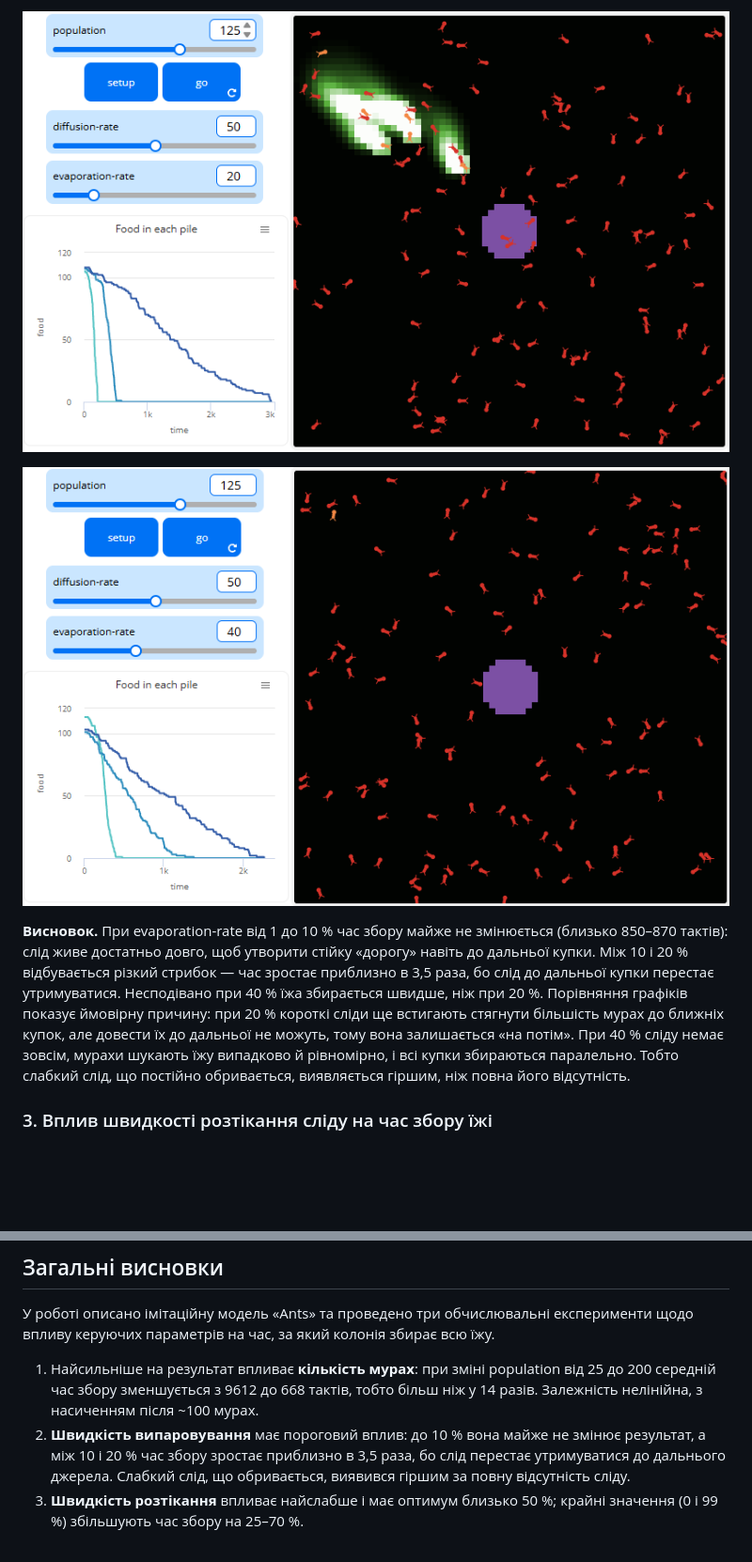
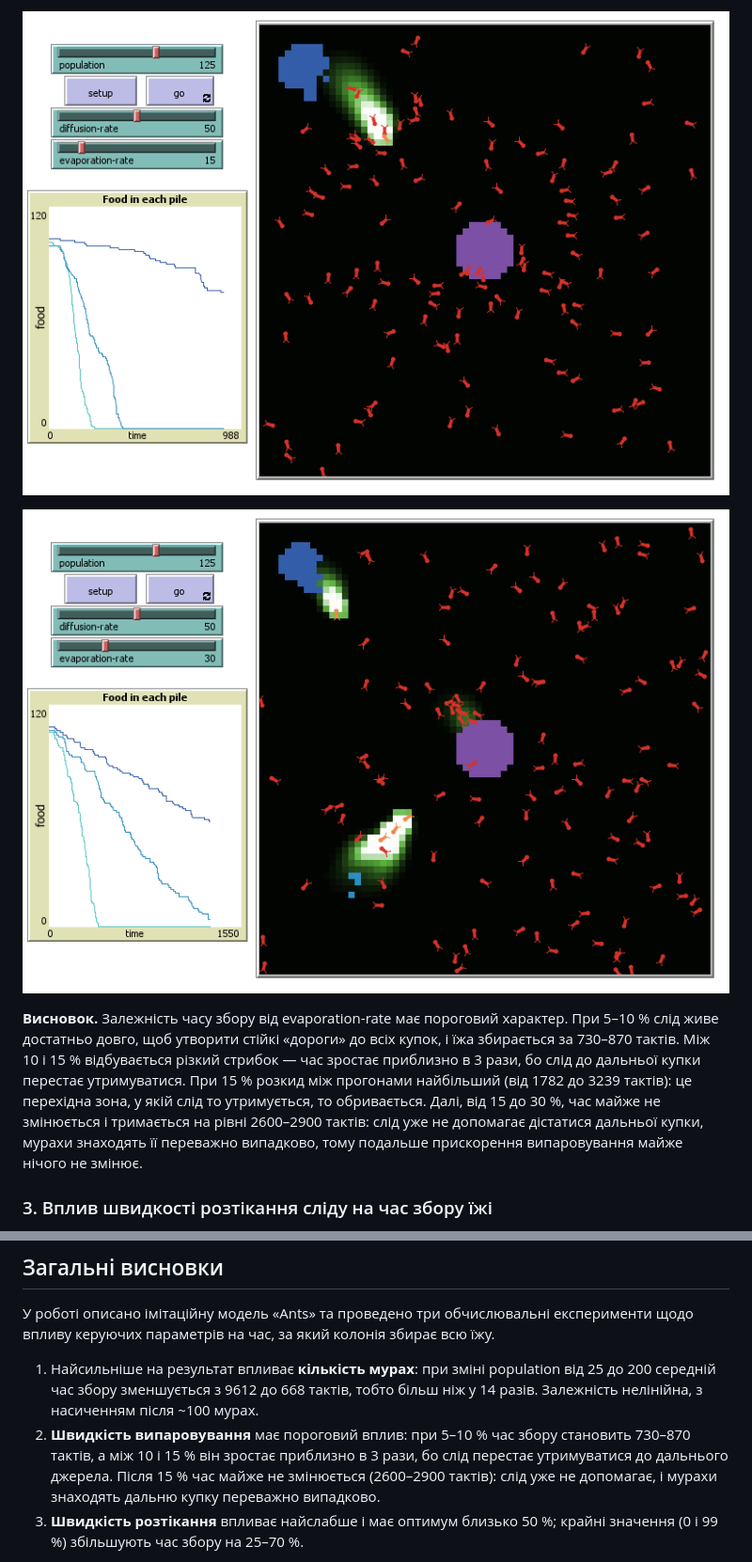
Before and after one commit to QuanticKid/nure-ksim-labs, a Markdown page: Lab1/README.md, 2 parts joined by grey strips. Shown at 94% size. GitHub-like rendering; pictures changed too: Lab1/exp2_15.png (added), Lab1/exp2_30.png (added); blank space fills up the shorter version.

```diff
--- a/Lab1/README.md
+++ b/Lab1/README.md
@@ -129,9 +130,9 @@
 
-![Стан моделі при evaporation-rate = 20](exp2_20.png)
+![Стан моделі при evaporation-rate = 15](exp2_15.png)
 
-![Стан моделі при evaporation-rate = 40](exp2_40.png)
+![Стан моделі при evaporation-rate = 30](exp2_30.png)
 
-**Висновок.** При evaporation-rate від 1 до 10 % час збору майже не змінюється (близько 850–870 тактів): слід живе достатньо довго, щоб утворити стійку «дорогу» навіть до дальньої купки. Між 10 і 20 % відбувається різкий стрибок — час зростає приблизно в 3,5 раза, бо слід до дальньої купки перестає утримуватися. Несподівано при 40 % їжа збирається швидше, ніж при 20 %. Порівняння графіків показує ймовірну причину: при 20 % короткі сліди ще встигають стягнути більшість мурах до ближніх купок, але довести їх до дальньої не можуть, тому вона залишається «на потім». При 40 % сліду немає зовсім, мурахи шукають їжу випадково й рівномірно, і всі купки збираються паралельно. Тобто слабкий слід, що постійно обривається, виявляється гіршим, ніж повна його відсутність.
+**Висновок.** Залежність часу збору від evaporation-rate має пороговий характер. При 5–10 % слід живе достатньо довго, щоб утворити стійкі «дороги» до всіх купок, і їжа збирається за 730–870 тактів. Між 10 і 15 % відбувається різкий стрибок — час зростає приблизно в 3 рази, бо слід до дальньої купки перестає утримуватися. При 15 % розкид між прогонами найбільший (від 1782 до 3239 тактів): це перехідна зона, у якій слід то утримується, то обривається. Далі, від 15 до 30 %, час майже не змінюється і тримається на рівні 2600–2900 тактів: слід уже не допомагає дістатися дальньої купки, мурахи знаходять її переважно випадково, тому подальше прискорення випаровування майже нічого не змінює.
 
 ### 3. Вплив швидкості розтікання сліду на час збору їжі
 Досліджується залежність часу збору всієї їжі від швидкості розтікання феромонного сліду на сусідні клітинки **diffusion-rate**.
@@ -173,7 +174,7 @@
 У роботі описано імітаційну модель «Ants» та проведено три обчислювальні експерименти щодо впливу керуючих параметрів на час, за який колонія збирає всю їжу.
 
 1. Найсильніше на результат впливає **кількість мурах**: при зміні population від 25 до 200 середній час збору зменшується з 9612 до 668 тактів, тобто більш ніж у 14 разів. Залежність нелінійна, з насиченням після ~100 мурах.
-2. **Швидкість випаровування** має пороговий вплив: до 10 % вона майже не змінює результат, а між 10 і 20 % час збору зростає приблизно в 3,5 раза, бо слід перестає утримуватися до дальнього джерела. Слабкий слід, що обривається, виявився гіршим за повну відсутність сліду.
+2. **Швидкість випаровування** має пороговий вплив: при 5–10 % час збору становить 730–870 тактів, а між 10 і 15 % він зростає приблизно в 3 рази, бо слід перестає утримуватися до дальнього джерела. Після 15 % час майже не змінюється (2600–2900 тактів): слід уже не допомагає, і мурахи знаходять дальню купку переважно випадково.
 3. **Швидкість розтікання** впливає найслабше і має оптимум близько 50 %; крайні значення (0 і 99 %) збільшують час збору на 25–70 %.
 
 Ефективність колонії визначається насамперед тим, чи вдається утворити й утримати стійкий слід до кожного джерела їжі: йому сприяють більша кількість мурах і повільне випаровування феромону. Результати різних експериментів за однакових налаштувань (близько 830–870 тактів) узгоджуються між собою, що підтверджує достовірність отриманих даних.
```
Also changed, not shown: other parts of Lab1/README.md (+9 -8 lines), Lab1/exp2_5.png (added), Lab1/exp2_chart.png.
